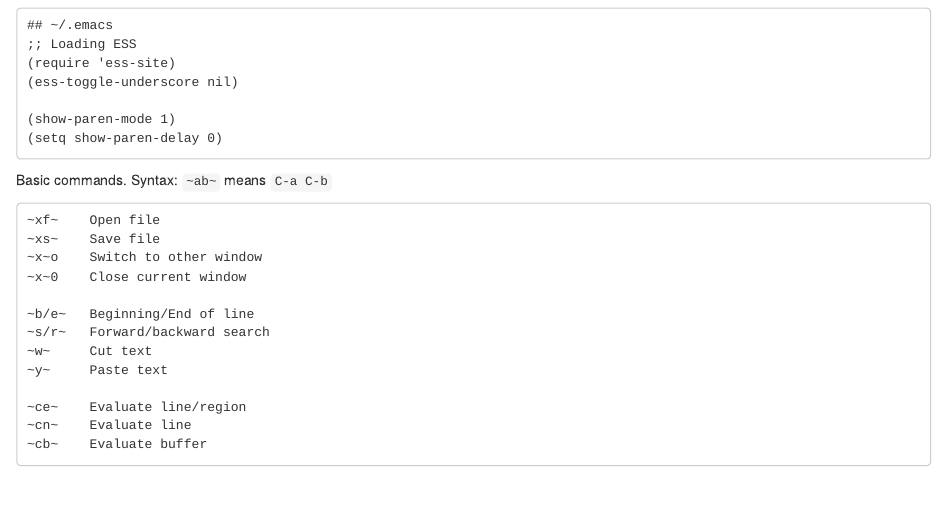
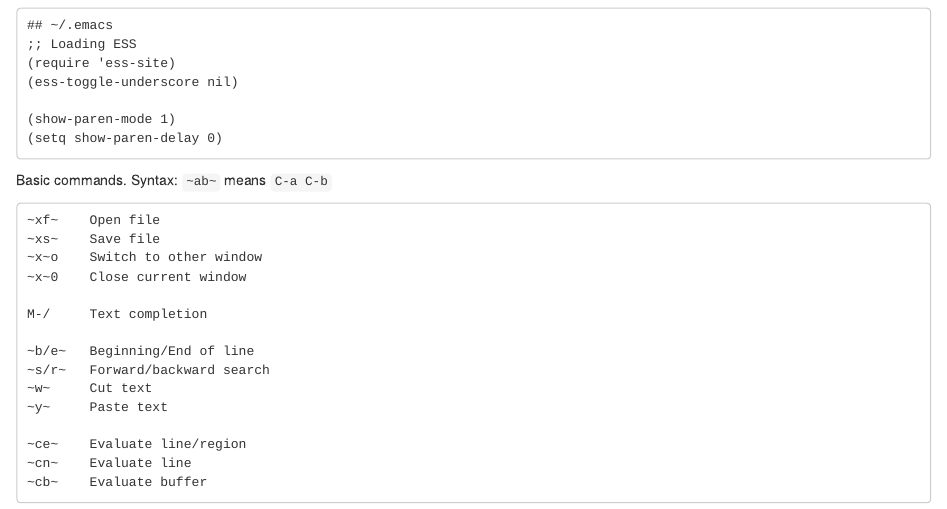
Before and after one commit to fbreitwieser/cheatsheets, an R Markdown document (Emacs-ESS.Rmd): the page in a window 1100 px wide, from 140 px down. Rendered offline with R 4.5, knitr and Pandoc, with nearby package versions.

Commit message:
Update Emacs-ESS.Rmd

```diff
--- a/Emacs-ESS.Rmd
+++ b/Emacs-ESS.Rmd
@@ -24,6 +24,8 @@
 ~x~o    Switch to other window
 ~x~0    Close current window
 
+M-/     Text completion
+
 ~b/e~   Beginning/End of line
 ~s/r~   Forward/backward search
 ~w~     Cut text
```
